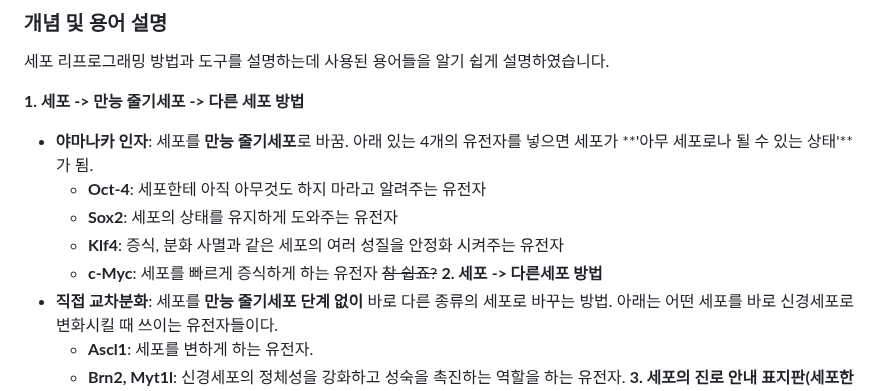
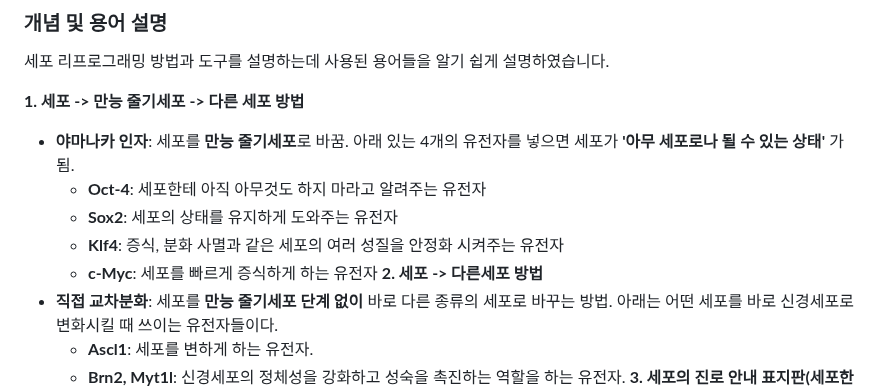
Before and after one commit to kimjuwon311/Sonification_sharing, a Markdown page: readme.md, the part around the change. Drawn GitHub-style.

```diff
--- a/readme.md
+++ b/readme.md
@@ -37,11 +37,11 @@
 세포 리프로그래밍 방법과 도구를 설명하는데 사용된 용어들을 알기 쉽게 설명하였습니다.
 
 **1. 세포 -> 만능 줄기세포 -> 다른 세포 방법**
-- **야마나카 인자**: 세포를 **만능 줄기세포**로 바꿈. 아래 있는 4개의 유전자를 넣으면 세포가 **'아무 세포로나 될 수 있는 상태'**가 됨.
+- **야마나카 인자**: 세포를 **만능 줄기세포**로 바꿈. 아래 있는 4개의 유전자를 넣으면 세포가 **'아무 세포로나 될 수 있는 상태'** 가 됨.
     - **Oct-4**: 세포한테 아직 아무것도 하지 마라고 알려주는 유전자
     - **Sox2**: 세포의 상태를 유지하게 도와주는 유전자
     - **Klf4**: 증식, 분화 사멸과 같은 세포의 여러 성질을 안정화 시켜주는 유전자
-    - **c-Myc**: 세포를 빠르게 증식하게 하는 유전자 ~~참 쉽죠?~~
+    - **c-Myc**: 세포를 빠르게 증식하게 하는 유전자
 **2. 세포 -> 다른세포 방법**
 - **직접 교차분화**: 세포를 **만능 줄기세포 단계 없이** 바로 다른 종류의 세포로 바꾸는 방법. 아래는 어떤 세포를 바로 신경세포로 변화시킬 때 쓰이는 유전자들이다.
     - **Ascl1**: 세포를 변하게 하는 유전자.
```
